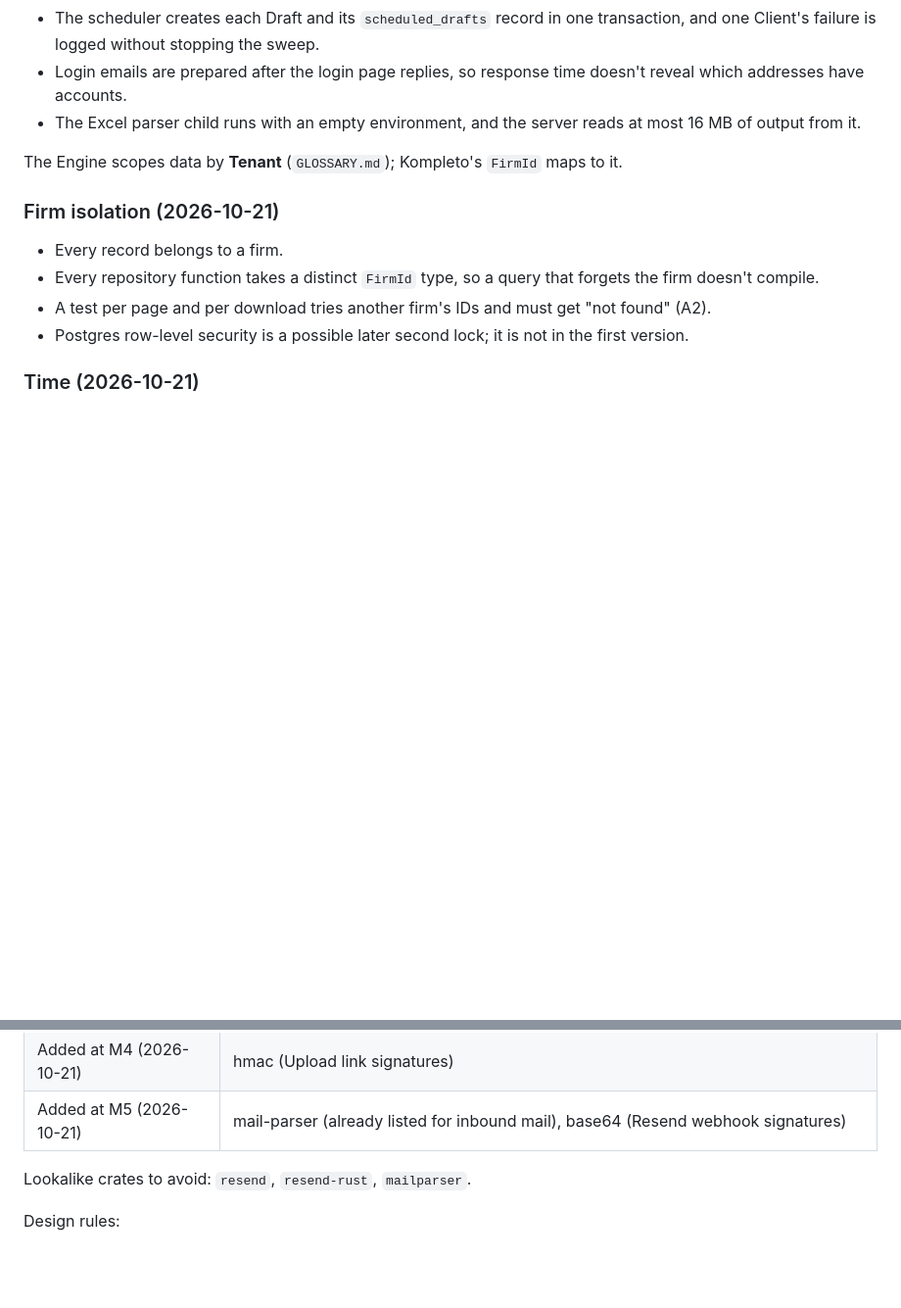
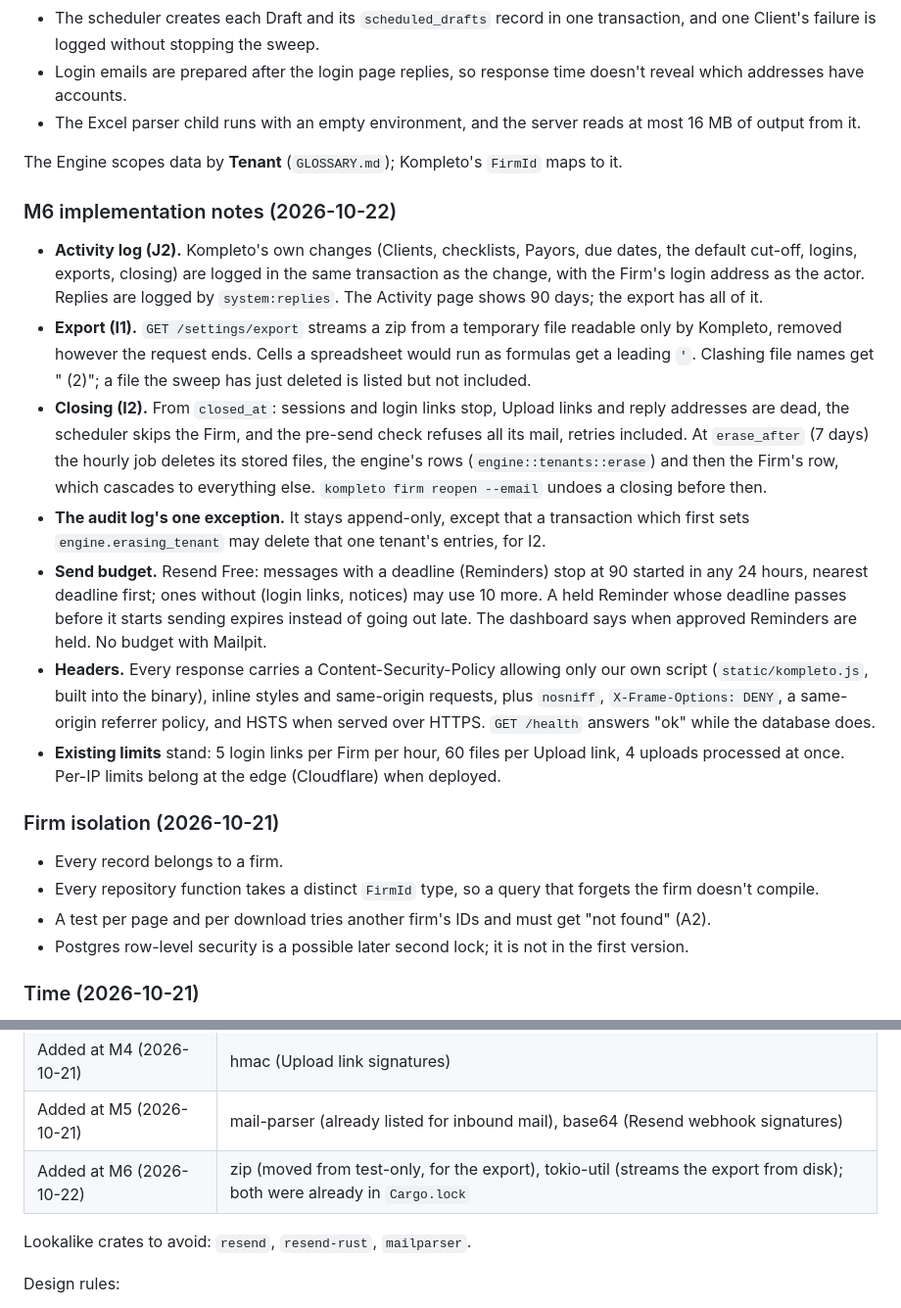
Before and after one commit to Enriquez-Johnmark/kompleto, a Markdown page: docs/architecture.md, 2 parts joined by grey strips. Shown at 98% size. GitHub-like rendering; blank space fills up the shorter version.

Commit message:
Document M6: activity log, export, closing, send budget, headers

```diff
--- a/docs/architecture.md
+++ b/docs/architecture.md
@@ -129,6 +129,16 @@ Implementation notes (M2):
 
 The Engine scopes data by **Tenant** (`GLOSSARY.md`); Kompleto's `FirmId` maps to it.
 
+### M6 implementation notes (2026-10-22)
+
+- **Activity log (J2).** Kompleto's own changes (Clients, checklists, Payors, due dates, the default cut-off, logins, exports, closing) are logged in the same transaction as the change, with the Firm's login address as the actor. Replies are logged by `system:replies`. The Activity page shows 90 days; the export has all of it.
+- **Export (I1).** `GET /settings/export` streams a zip from a temporary file readable only by Kompleto, removed however the request ends. Cells a spreadsheet would run as formulas get a leading `'`. Clashing file names get " (2)"; a file the sweep has just deleted is listed but not included.
+- **Closing (I2).** From `closed_at`: sessions and login links stop, Upload links and reply addresses are dead, the scheduler skips the Firm, and the pre-send check refuses all its mail, retries included. At `erase_after` (7 days) the hourly job deletes its stored files, the engine's rows (`engine::tenants::erase`) and then the Firm's row, which cascades to everything else. `kompleto firm reopen --email` undoes a closing before then.
+- **The audit log's one exception.** It stays append-only, except that a transaction which first sets `engine.erasing_tenant` may delete that one tenant's entries, for I2.
+- **Send budget.** Resend Free: messages with a deadline (Reminders) stop at 90 started in any 24 hours, nearest deadline first; ones without (login links, notices) may use 10 more. A held Reminder whose deadline passes before it starts sending expires instead of going out late. The dashboard says when approved Reminders are held. No budget with Mailpit.
+- **Headers.** Every response carries a Content-Security-Policy allowing only our own script (`static/kompleto.js`, built into the binary), inline styles and same-origin requests, plus `nosniff`, `X-Frame-Options: DENY`, a same-origin referrer policy, and HSTS when served over HTTPS. `GET /health` answers "ok" while the database does.
+- **Existing limits** stand: 5 login links per Firm per hour, 60 files per Upload link, 4 uploads processed at once. Per-IP limits belong at the edge (Cloudflare) when deployed.
+
 ### Firm isolation (2026-10-21)
 
 - Every record belongs to a firm.
@@ -198,6 +208,7 @@ Pinned versions from `docs/research/rust-crates.md`:
 | Added at M2 (2026-10-21) | toml (calendar file), encoding_rs (Windows-1252 CSV), tower (tests), rustix (limits on the Excel child process) |
 | Added at M4 (2026-10-21) | hmac (Upload link signatures) |
 | Added at M5 (2026-10-21) | mail-parser (already listed for inbound mail), base64 (Resend webhook signatures) |
+| Added at M6 (2026-10-22) | zip (moved from test-only, for the export), tokio-util (streams the export from disk); both were already in `Cargo.lock` |
 
 Lookalike crates to avoid: `resend`, `resend-rust`, `mailparser`.
 
```
